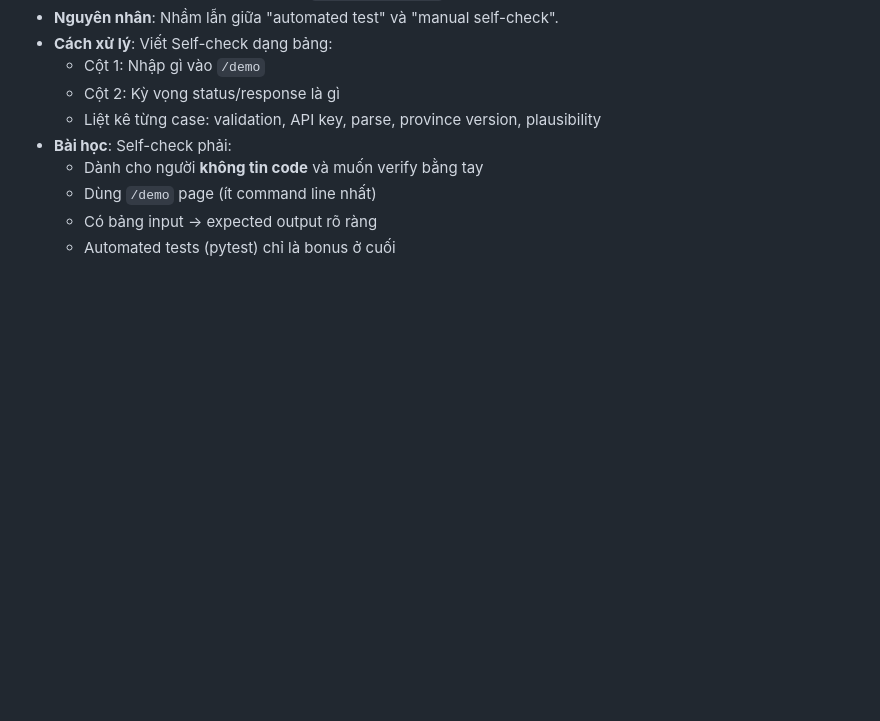
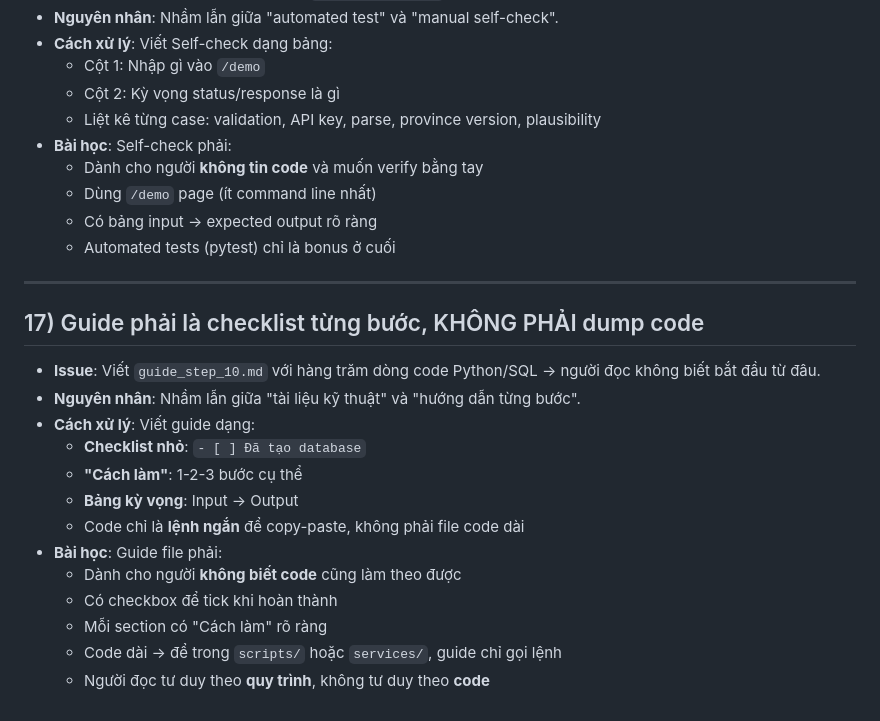
Before and after one commit to dangminhtai/cccd-api, a Markdown page: lession_learn.md, the part around the change. GitHub-like rendering; blank space fills up the shorter version.

Commit message:
docs: add lesson 17 - guide is checklist, not code dump

```diff
--- a/lession_learn.md
+++ b/lession_learn.md
@@ -178,3 +178,21 @@
   - Dùng `/demo` page (ít command line nhất)
   - Có bảng input → expected output rõ ràng
   - Automated tests (pytest) chỉ là bonus ở cuối
+
+---
+
+## 17) Guide phải là checklist từng bước, KHÔNG PHẢI dump code
+
+- **Issue**: Viết `guide_step_10.md` với hàng trăm dòng code Python/SQL → người đọc không biết bắt đầu từ đâu.
+- **Nguyên nhân**: Nhầm lẫn giữa "tài liệu kỹ thuật" và "hướng dẫn từng bước".
+- **Cách xử lý**: Viết guide dạng:
+  - **Checklist nhỏ**: `- [ ] Đã tạo database`
+  - **"Cách làm"**: 1-2-3 bước cụ thể
+  - **Bảng kỳ vọng**: Input → Output
+  - Code chỉ là **lệnh ngắn** để copy-paste, không phải file code dài
+- **Bài học**: Guide file phải:
+  - Dành cho người **không biết code** cũng làm theo được
+  - Có checkbox để tick khi hoàn thành
+  - Mỗi section có "Cách làm" rõ ràng
+  - Code dài → để trong `scripts/` hoặc `services/`, guide chỉ gọi lệnh
+  - Người đọc tư duy theo **quy trình**, không tư duy theo **code**
```
